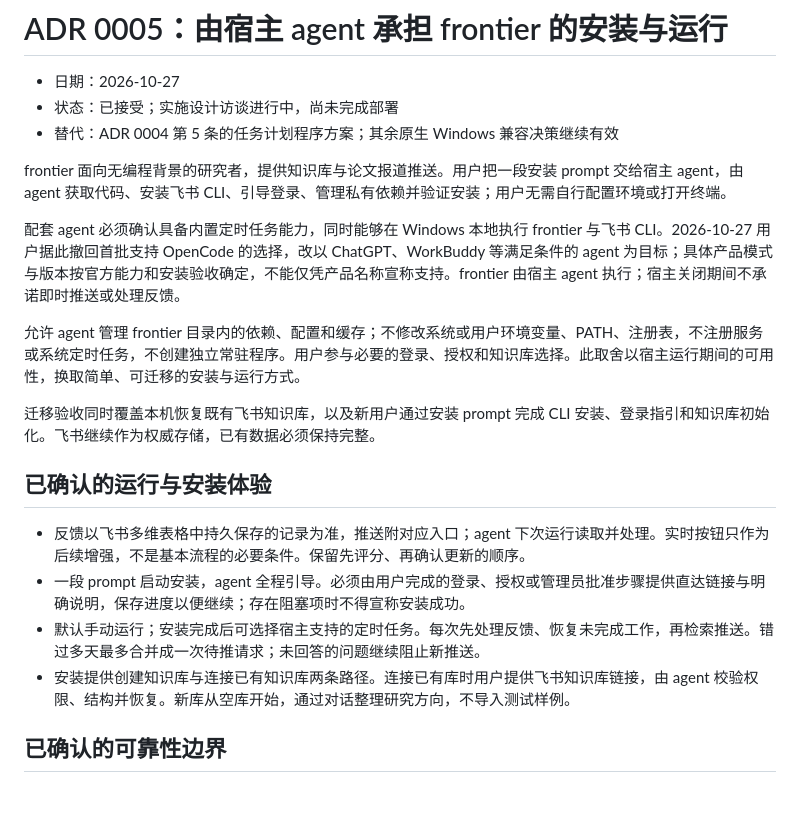
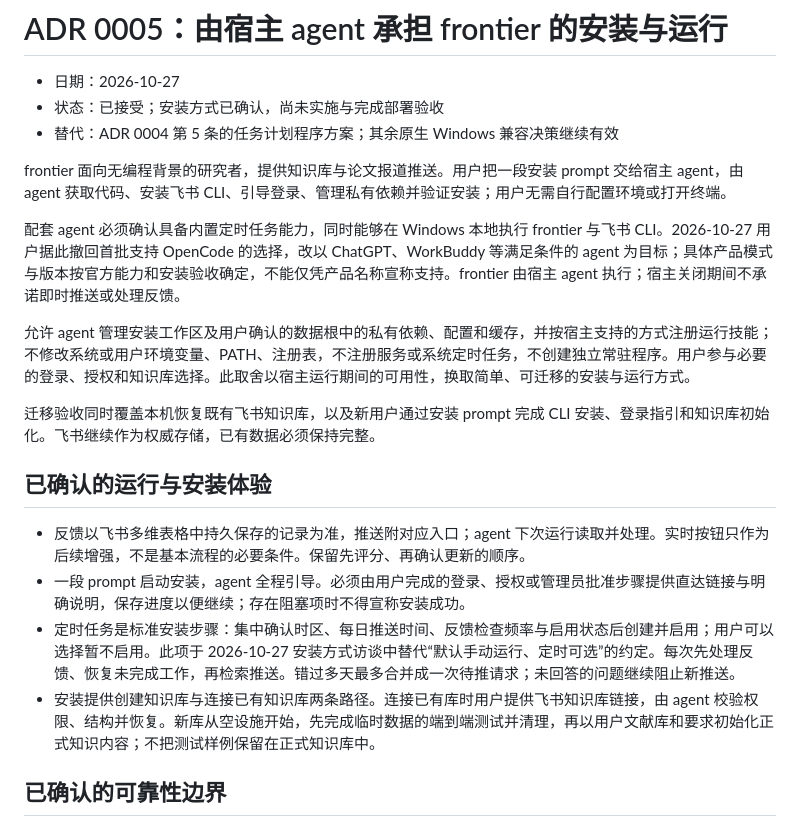
Before and after one commit to Moke110/frontier, a Markdown page: docs/adr/0005-agent-owned-execution.md, the part around one of its changes. Rendered like a GitHub page; blank space fills up the shorter version.

Commit message:
docs: confirm agent-led frontier installation decisions

```diff
--- a/docs/adr/0005-agent-owned-execution.md
+++ b/docs/adr/0005-agent-owned-execution.md
@@ -1,14 +1,14 @@
 # ADR 0005：由宿主 agent 承担 frontier 的安装与运行
 
 - 日期：2026-10-27
-- 状态：已接受；实施设计访谈进行中，尚未完成部署
+- 状态：已接受；安装方式已确认，尚未实施与完成部署验收
 - 替代：ADR 0004 第 5 条的任务计划程序方案；其余原生 Windows 兼容决策继续有效
 
 frontier 面向无编程背景的研究者，提供知识库与论文报道推送。用户把一段安装 prompt 交给宿主 agent，由 agent 获取代码、安装飞书 CLI、引导登录、管理私有依赖并验证安装；用户无需自行配置环境或打开终端。
 
 配套 agent 必须确认具备内置定时任务能力，同时能够在 Windows 本地执行 frontier 与飞书 CLI。2026-10-27 用户据此撤回首批支持 OpenCode 的选择，改以 ChatGPT、WorkBuddy 等满足条件的 agent 为目标；具体产品模式与版本按官方能力和安装验收确定，不能仅凭产品名称宣称支持。frontier 由宿主 agent 执行；宿主关闭期间不承诺即时推送或处理反馈。
 
-允许 agent 管理 frontier 目录内的依赖、配置和缓存；不修改系统或用户环境变量、PATH、注册表，不注册服务或系统定时任务，不创建独立常驻程序。用户参与必要的登录、授权和知识库选择。此取舍以宿主运行期间的可用性，换取简单、可迁移的安装与运行方式。
+允许 agent 管理安装工作区及用户确认的数据根中的私有依赖、配置和缓存，并按宿主支持的方式注册运行技能；不修改系统或用户环境变量、PATH、注册表，不注册服务或系统定时任务，不创建独立常驻程序。用户参与必要的登录、授权和知识库选择。此取舍以宿主运行期间的可用性，换取简单、可迁移的安装与运行方式。
 
 迁移验收同时覆盖本机恢复既有飞书知识库，以及新用户通过安装 prompt 完成 CLI 安装、登录指引和知识库初始化。飞书继续作为权威存储，已有数据必须保持完整。
 
@@ -16,8 +16,8 @@ frontier 面向无编程背景的研究者，提供知识库与论文报道推
 
 - 反馈以飞书多维表格中持久保存的记录为准，推送附对应入口；agent 下次运行读取并处理。实时按钮只作为后续增强，不是基本流程的必要条件。保留先评分、再确认更新的顺序。
 - 一段 prompt 启动安装，agent 全程引导。必须由用户完成的登录、授权或管理员批准步骤提供直达链接与明确说明，保存进度以便继续；存在阻塞项时不得宣称安装成功。
-- 默认手动运行；安装完成后可选择宿主支持的定时任务。每次先处理反馈、恢复未完成工作，再检索推送。错过多天最多合并成一次待推请求；未回答的问题继续阻止新推送。
-- 安装提供创建知识库与连接已有知识库两条路径。连接已有库时用户提供飞书知识库链接，由 agent 校验权限、结构并恢复。新库从空库开始，通过对话整理研究方向，不导入测试样例。
+- 定时任务是标准安装步骤：集中确认时区、每日推送时间、反馈检查频率与启用状态后创建并启用；用户可以选择暂不启用。此项于 2026-10-27 安装方式访谈中替代“默认手动运行、定时可选”的约定。每次先处理反馈、恢复未完成工作，再检索推送。错过多天最多合并成一次待推请求；未回答的问题继续阻止新推送。
+- 安装提供创建知识库与连接已有知识库两条路径。连接已有库时用户提供飞书知识库链接，由 agent 校验权限、结构并恢复。新库从空设施开始，先完成临时数据的端到端测试并清理，再以用户文献库和要求初始化正式知识内容；不把测试样例保留在正式知识库中。
 
 ## 已确认的可靠性边界
 
```
Also changed, not shown: other parts of docs/adr/0005-agent-owned-execution.md (+22 -2 lines), CONTEXT.md (+9 -0 lines).
